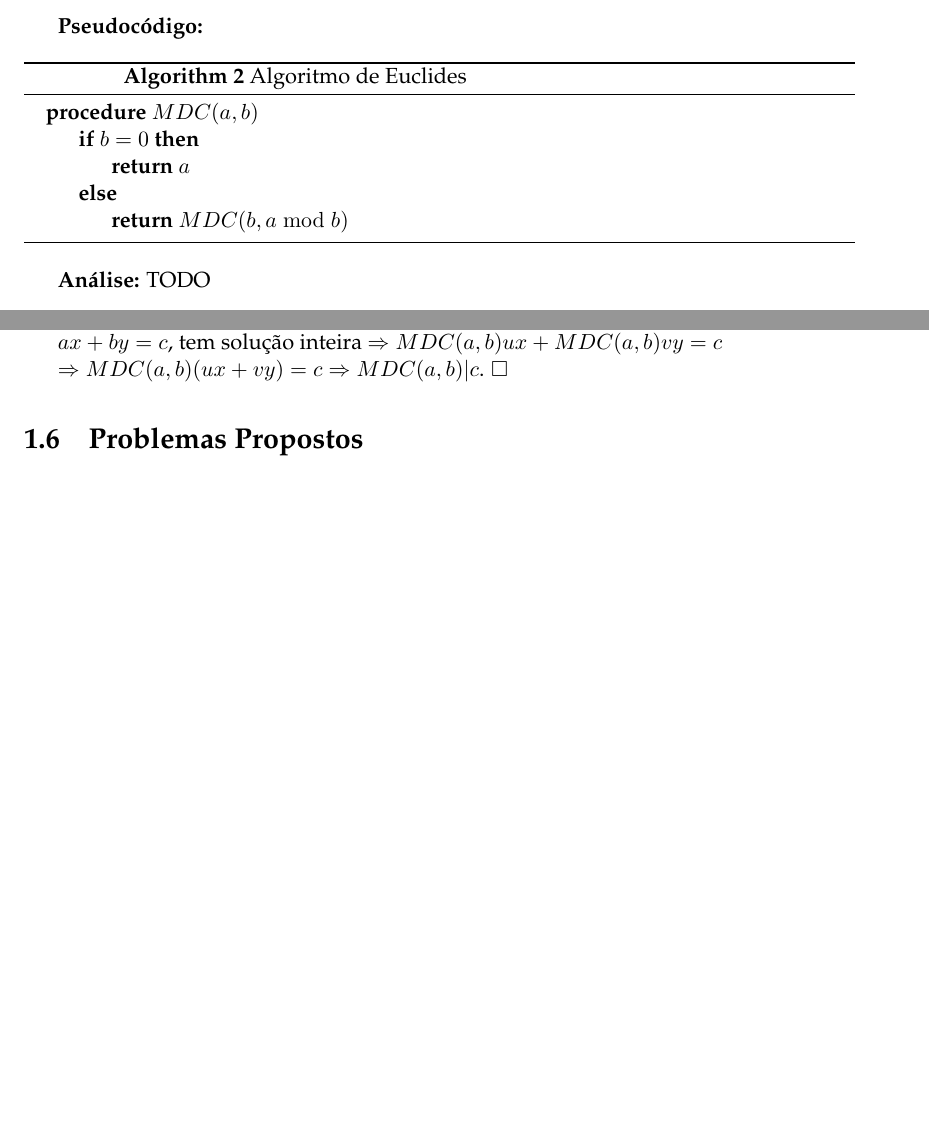
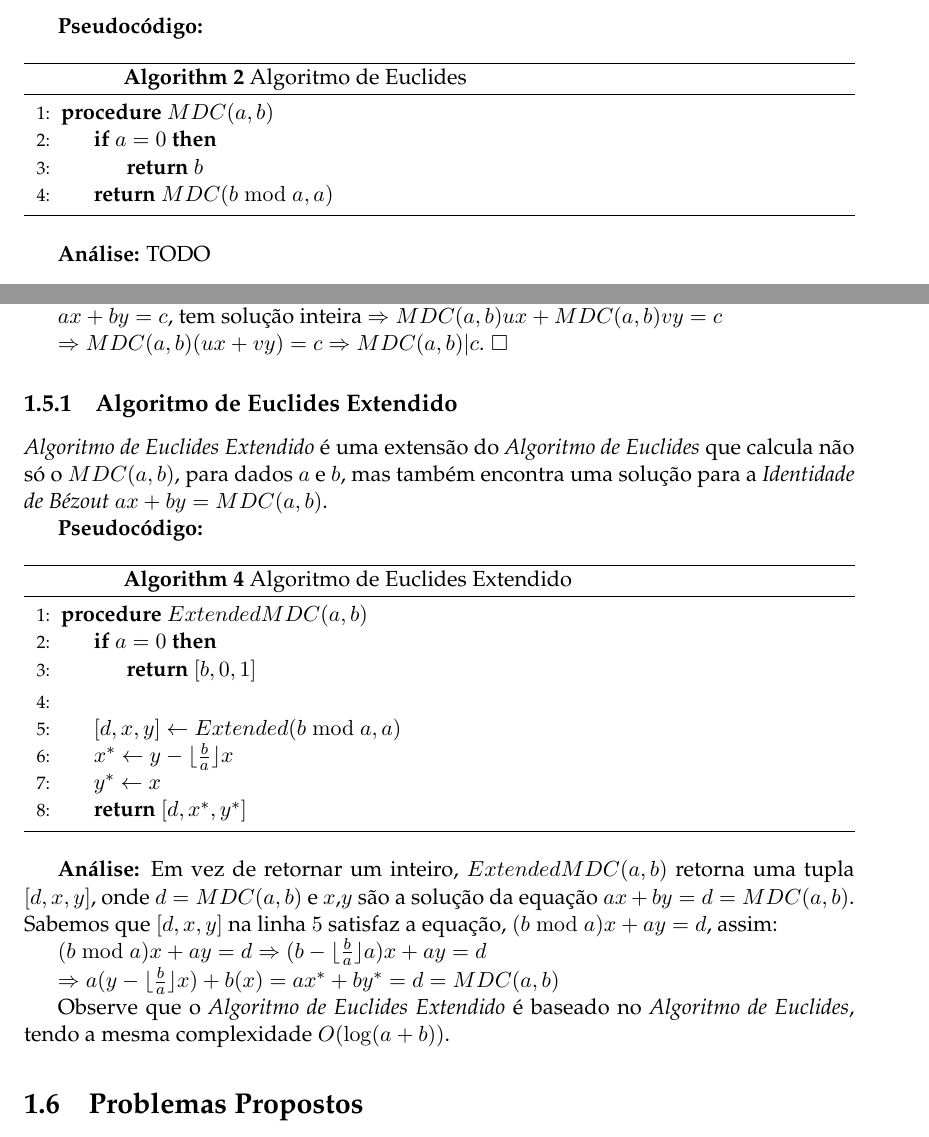
Before and after one commit to AntonioRoberto/monografia, a LaTeX thesis (main.tex, which reads Chapters/Chapter1.tex): two parts of pages 18 and 20 of 39 before the commit and two parts of pages 18 and 20 of 41 after it, joined at a grey line, cut so that both start at the same text, the shorter picture padded with empty space. Compiled offline with pdfLaTeX.

Commit message:
algoritmo de euclides

```diff
--- a/Chapters/Chapter1.tex
+++ b/Chapters/Chapter1.tex
@@ -248,13 +248,12 @@ A ideia principal do \textbf{Algoritmo de Euclides} é calcular recursivamente o
 \textbf{Pseudocódigo:}
 \begin{algorithm}
 \caption{Algoritmo de Euclides}\label{mdc}
-\begin{algorithmic}
+\begin{algorithmic}[1]
 \Procedure{$MDC (a, b)$}{}
-\If {$b = 0$}
-\State \Return $a$
-\Else
-\State \Return $MDC(b, a \bmod b)$
+\If {$a = 0$}
+\State \Return $b$
 \EndIf
+\State \Return $MDC(b \bmod a, a)$
 \EndProcedure
 \end{algorithmic}
 \end{algorithm}
@@ -412,6 +414,42 @@ Sabemos que existe inteiros $u$ e $v$, tal que, $a=MDC(a,b)u$ e $b=MDC(a,b)v$. L
 $ax + by=c$, tem solução inteira $\Rightarrow MDC(a,b)ux + MDC(a,b)vy = c$
 
 $\Rightarrow MDC(a,b)(ux + vy) = c \Rightarrow MDC(a,b)|c$. $\square$
+
+%----------------------------------------------------------------------------------------
+
+\subsection{Algoritmo de Euclides Extendido}
+
+\textit{Algoritmo de Euclides Extendido} é uma extensão do \textit{Algoritmo de Euclides} que calcula não só o $MDC(a,b)$, para dados $a$ e $b$, mas também encontra
+uma solução para a \textit{Identidade de Bézout} $ax+by = MDC(a,b)$.
+
+
+\textbf{Pseudocódigo:}
+\begin{algorithm}
+\caption{Algoritmo de Euclides Extendido}\label{mdc_extended}
+\begin{algorithmic}[1]
+\Procedure{$ExtendedMDC (a, b)$}{}
+\If {$a = 0$}
+\State \Return $[b,0,1]$
+\EndIf
+\\
+\State $[d,x,y] \gets Extended(b \bmod a, a)$
+\State $x^* \gets y - \lfloor \frac{b}{a} \rfloor x$
+\State $y^* \gets x$
+\State \Return $[d,x^*,y^*]$
+\EndProcedure
+\end{algorithmic}
+\end{algorithm}
+
+\textbf{Análise:}
+Em vez de retornar um inteiro, $ExtendedMDC(a,b)$ retorna uma tupla $[d,x,y]$, onde $d=MDC(a,b)$ e $x$,$y$ são a solução da equação $ax+by=d=MDC(a,b)$.
+Sabemos que $[d,x,y]$ na linha $5$ satisfaz a equação, $(b\bmod a)x + ay = d$, assim:
+
+$(b\bmod a)x + ay = d \Rightarrow (b - \lfloor \frac{b}{a} \rfloor a)x + ay = d$
+
+$\Rightarrow a(y-\lfloor \frac{b}{a} \rfloor x) + b(x) = ax^* + by^* = d = MDC(a,b)$
+
+Observe que o \textit{Algoritmo de Euclides Extendido} é baseado no \textit{Algoritmo de Euclides}, tendo a mesma complexidade $O(\log(a+b))$.
+
 
 
 
```
Also changed, not shown: main.pdf, Chapters/Chapter1.tex (3 more changed lines), 6 other files.
